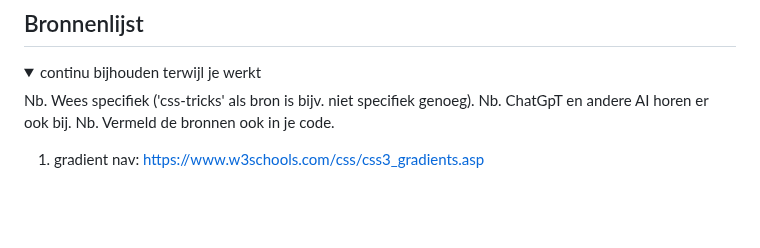
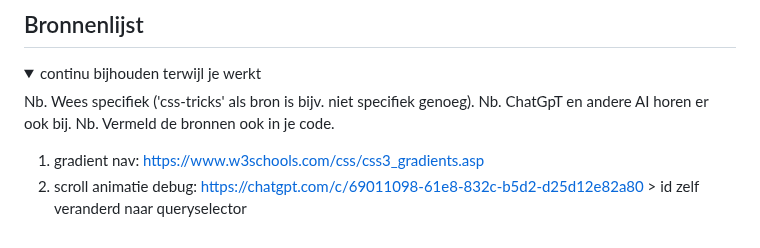
Before and after one commit to chiarakars/FED, a Markdown page: README.md, the part around the change. Drawn GitHub-style; folded sections open; blank space fills up the shorter version.

```diff
--- a/README.md
+++ b/README.md
@@ -239,5 +239,6 @@ Carousel verbeteren
   Nb. Vermeld de bronnen ook in je code.
 
   1. gradient nav: https://www.w3schools.com/css/css3_gradients.asp
+  2. scroll animatie debug: https://chatgpt.com/c/69011098-61e8-832c-b5d2-d25d12e82a80 > id zelf veranderd naar queryselector
 
 </details>
```
